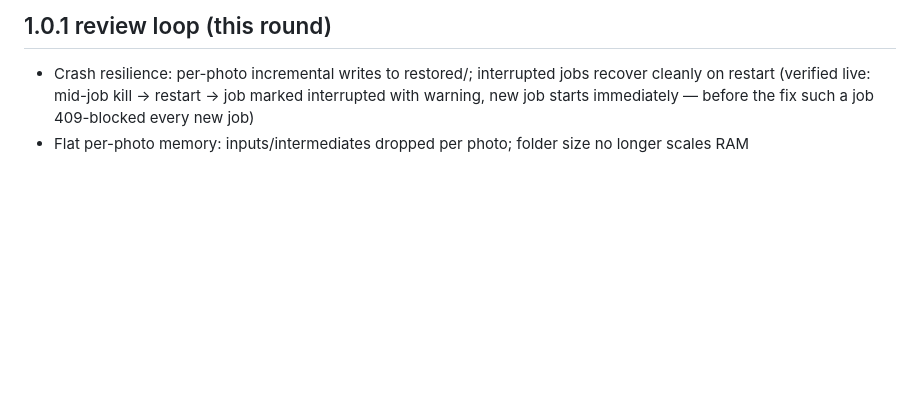
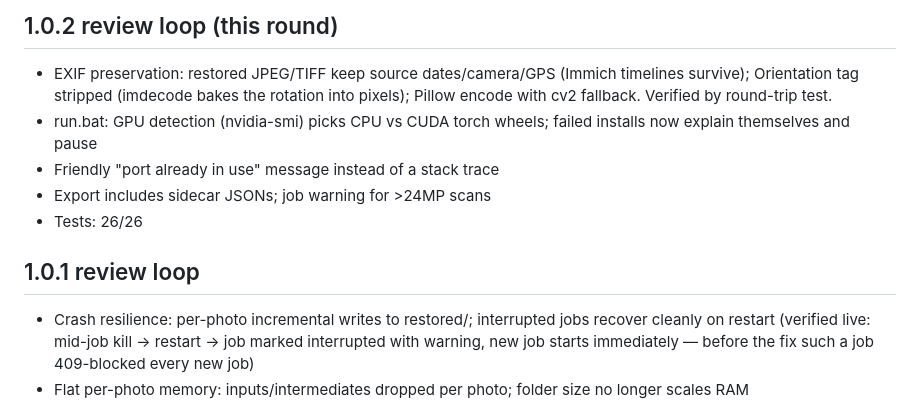
Before and after one commit to Booyaka101/shoebox, a Markdown page: PROGRESS.md, the part around the change printed below. Drawn GitHub-style; blank space fills up the shorter version.

```diff
--- a/PROGRESS.md
+++ b/PROGRESS.md
@@ -4,5 +4,16 @@ Status: **v1.0.1 complete and verified end-to-end.** (2026-10-03)
 
-## 1.0.1 review loop (this round)
+## 1.0.2 review loop (this round)
+
+- EXIF preservation: restored JPEG/TIFF keep source dates/camera/GPS (Immich
+  timelines survive); Orientation tag stripped (imdecode bakes the rotation
+  into pixels); Pillow encode with cv2 fallback. Verified by round-trip test.
+- run.bat: GPU detection (nvidia-smi) picks CPU vs CUDA torch wheels; failed
+  installs now explain themselves and pause
+- Friendly "port already in use" message instead of a stack trace
+- Export includes sidecar JSONs; job warning for >24MP scans
+- Tests: 26/26
+
+## 1.0.1 review loop
 
 - Crash resilience: per-photo incremental writes to restored/; interrupted
   jobs recover cleanly on restart (verified live: mid-job kill → restart →
```
Also changed, not shown: other parts of PROGRESS.md (+1 -1 lines), CHANGELOG.md (+16 -0 lines), README.md (+25 -1 lines), docs/screenshot-ui.png, 6 other files.
